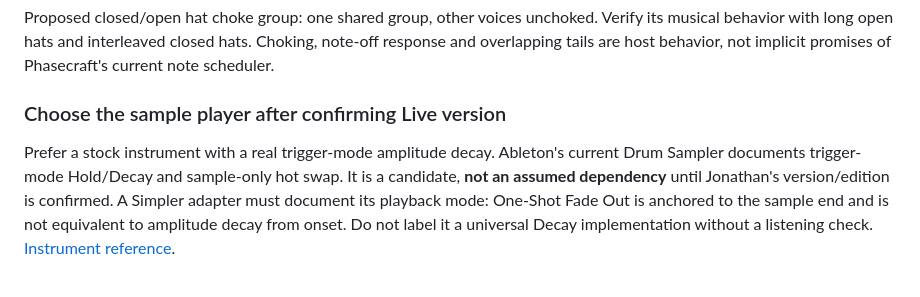
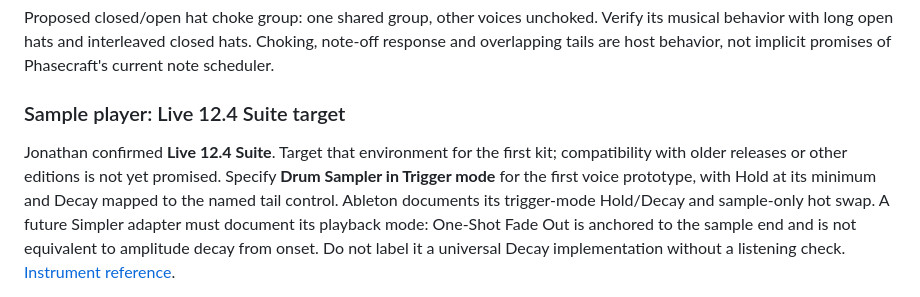
Before and after one commit to sleepunit-agents/phasecraft, a Markdown page: docs/kit-control-spec.md, the part around the change. Drawn GitHub-style.

Commit message:
Target the prepared kit prototype at Live 12.4 Suite

```diff
--- a/docs/kit-control-spec.md
+++ b/docs/kit-control-spec.md
@@ -124,12 +124,14 @@ Verify its musical behavior with long open hats and interleaved closed hats.
 Choking, note-off response and overlapping tails are host behavior, not implicit
 promises of Phasecraft's current note scheduler.
 
-### Choose the sample player after confirming Live version
+### Sample player: Live 12.4 Suite target
 
-Prefer a stock instrument with a real trigger-mode amplitude decay. Ableton's
-current Drum Sampler documents trigger-mode Hold/Decay and sample-only hot swap.
-It is a candidate, **not an assumed dependency** until Jonathan's version/edition
-is confirmed. A Simpler adapter must document its playback mode: One-Shot Fade Out
+Jonathan confirmed **Live 12.4 Suite**. Target that environment for the first kit;
+compatibility with older releases or other editions is not yet promised. Specify
+**Drum Sampler in Trigger mode** for the first voice prototype, with Hold at its
+minimum and Decay mapped to the named tail control. Ableton documents its
+trigger-mode Hold/Decay and sample-only hot swap. A future Simpler adapter must
+document its playback mode: One-Shot Fade Out
 is anchored to the sample end and is not equivalent to amplitude decay from onset.
 Do not label it a universal Decay implementation without a listening check.
 [Instrument reference](https://www.ableton.com/en/manual/live-instrument-reference/).
```
Also changed, not shown: docs/accents.md (+1 -1 lines).
